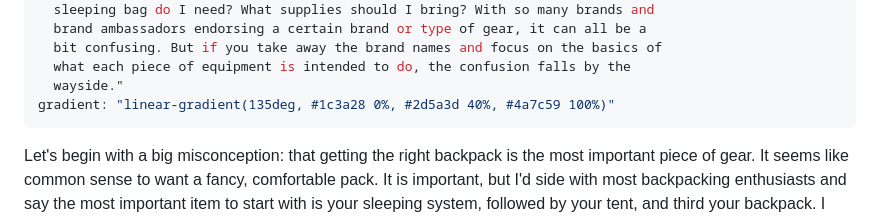
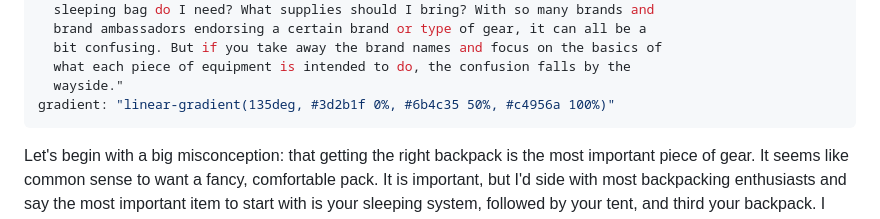
Before and after one commit to jamescompanyy-tpm/tpm-trail-co, a Markdown page: _posts/2026-09-16-the-backpacking-gear-myth-that-cost-me-a-good-nights-sleep.md, the part around the change. Rendered like a GitHub page.

Commit message:
Update Post “2026-09-16-the-backpacking-gear-myth-that-cost-me-a-good-nights-sleep”

```diff
--- a/_posts/2026-09-16-the-backpacking-gear-myth-that-cost-me-a-good-nights-sleep.md
+++ b/_posts/2026-09-16-the-backpacking-gear-myth-that-cost-me-a-good-nights-sleep.md
@@ -12,7 +12,7 @@ excerpt: "Getting into backpacking can appear to be more complicated than it
   bit confusing. But if you take away the brand names and focus on the basics of
   what each piece of equipment is intended to do, the confusion falls by the
   wayside."
-gradient: "linear-gradient(135deg, #1c3a28 0%, #2d5a3d 40%, #4a7c59 100%)"
+gradient: "linear-gradient(135deg, #3d2b1f 0%, #6b4c35 50%, #c4956a 100%)"
 ---
 Let's begin with a big misconception: that getting the right backpack is the most important piece of gear. It seems like common sense to want a fancy, comfortable pack. It is important, but I'd side with most backpacking enthusiasts and say the most important item to start with is your sleeping system, followed by your tent, and third your backpack. I learned this lesson the hard way: even after I listened to the experts, I thought I knew better and bought a really fancy backpack and tent before finally investing in a nice sleeping bag. Turns out, carrying an uncomfortable backpack is something you can deal with, but having poor sleep on the trail makes for a miserable journey.
 
```
